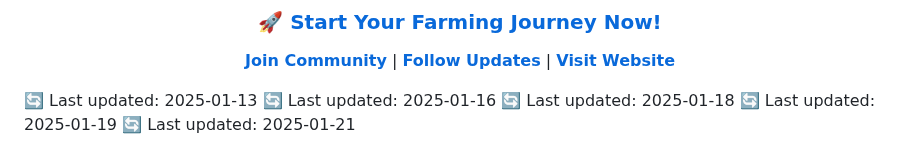
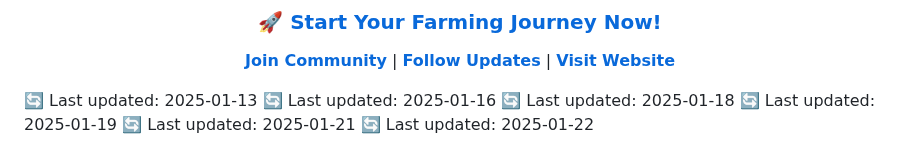
Before and after one commit to MonoFarm/Mono-Farm---Earn-Crypto-While-Farming, a Markdown page: README.md, the part around the change. Rendered like a GitHub page.

Commit message:
📅 Daily update: 2025-01-22

```diff
--- a/README.md
+++ b/README.md
@@ -188,3 +188,4 @@ crypto farming, play to earn, telegram bot, blockchain game, earn crypto, free c
 🔄 Last updated: 2025-01-18
 🔄 Last updated: 2025-01-19
 🔄 Last updated: 2025-01-21
+🔄 Last updated: 2025-01-22
```
